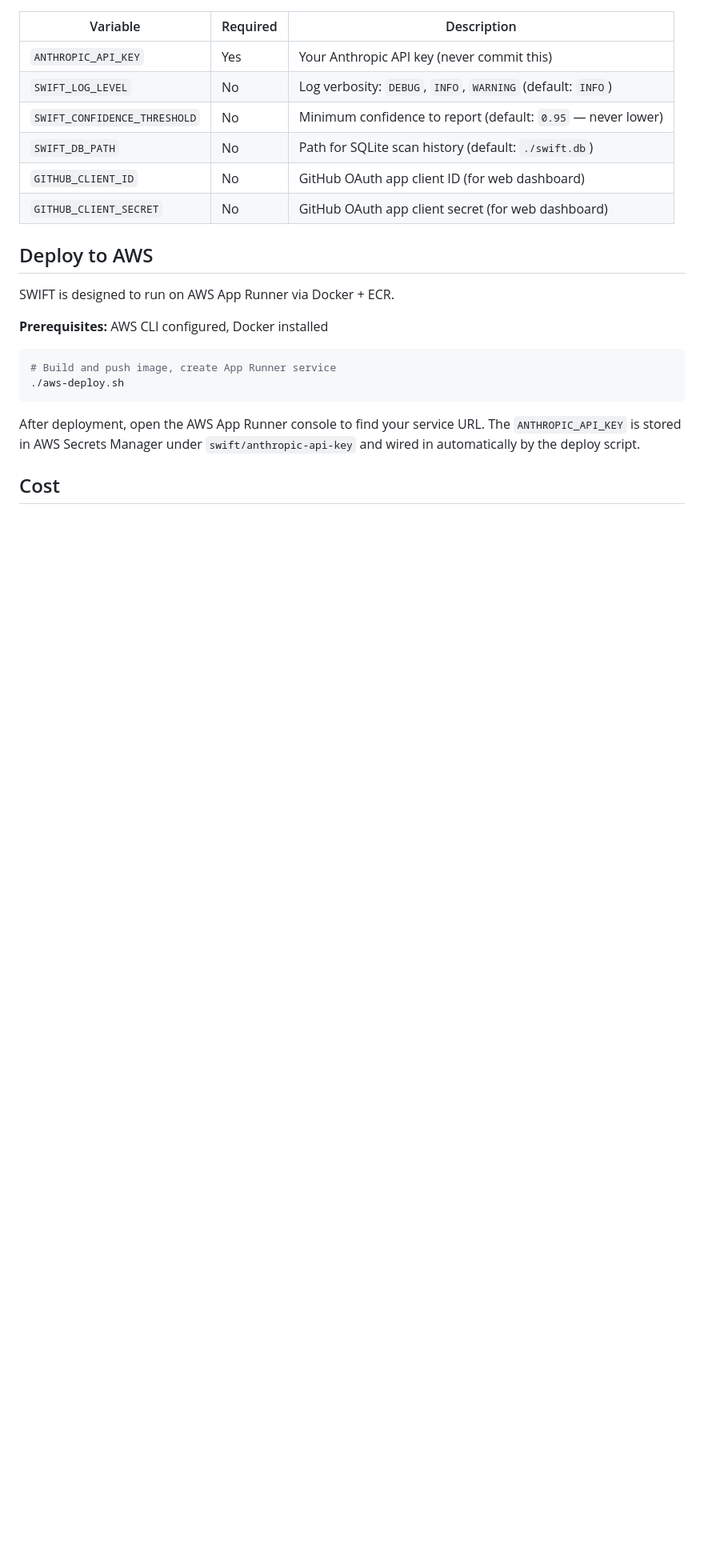
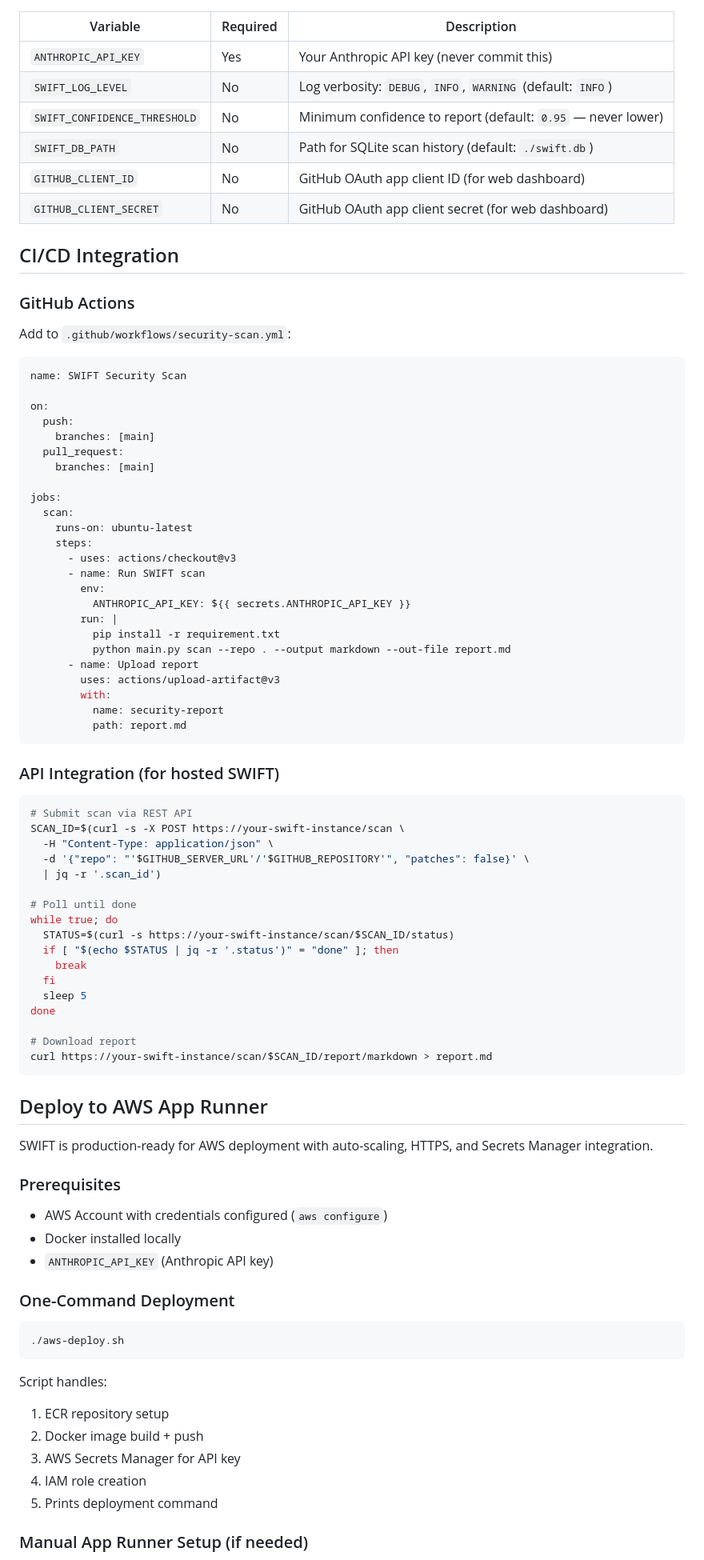
Before and after one commit to jellaharshith/SWIFT, a Markdown page: swift/README.md, the part around one of its changes. Shown at 80% size. Drawn GitHub-style; blank space fills up the shorter version.

````diff
--- a/swift/README.md
+++ b/swift/README.md
@@ -101,18 +185,82 @@ The dashboard shows:
 | `GITHUB_CLIENT_ID` | No | GitHub OAuth app client ID (for web dashboard) |
 | `GITHUB_CLIENT_SECRET` | No | GitHub OAuth app client secret (for web dashboard) |
 
-## Deploy to AWS
+## CI/CD Integration
 
-SWIFT is designed to run on AWS App Runner via Docker + ECR.
+### GitHub Actions
 
-**Prerequisites:** AWS CLI configured, Docker installed
+Add to `.github/workflows/security-scan.yml`:
+
+```yaml
+name: SWIFT Security Scan
+
+on:
+  push:
+    branches: [main]
+  pull_request:
+    branches: [main]
+
+jobs:
+  scan:
+    runs-on: ubuntu-latest
+    steps:
+      - uses: actions/checkout@v3
+      - name: Run SWIFT scan
+        env:
+          ANTHROPIC_API_KEY: ${{ secrets.ANTHROPIC_API_KEY }}
+        run: |
+          pip install -r requirement.txt
+          python main.py scan --repo . --output markdown --out-file report.md
+      - name: Upload report
+        uses: actions/upload-artifact@v3
+        with:
+          name: security-report
+          path: report.md
+```
+
+### API Integration (for hosted SWIFT)
 
 ```bash
-# Build and push image, create App Runner service
+# Submit scan via REST API
+SCAN_ID=$(curl -s -X POST https://your-swift-instance/scan \
+  -H "Content-Type: application/json" \
+  -d '{"repo": "'$GITHUB_SERVER_URL'/'$GITHUB_REPOSITORY'", "patches": false}' \
+  | jq -r '.scan_id')
+
+# Poll until done
+while true; do
+  STATUS=$(curl -s https://your-swift-instance/scan/$SCAN_ID/status)
+  if [ "$(echo $STATUS | jq -r '.status')" = "done" ]; then
+    break
+  fi
+  sleep 5
+done
+
+# Download report
+curl https://your-swift-instance/scan/$SCAN_ID/report/markdown > report.md
+```
+
+## Deploy to AWS App Runner
+
+SWIFT is production-ready for AWS deployment with auto-scaling, HTTPS, and Secrets Manager integration.
+
+### Prerequisites
+- AWS Account with credentials configured (`aws configure`)
+- Docker installed locally
+- `ANTHROPIC_API_KEY` (Anthropic API key)
+
+### One-Command Deployment
+
+```bash
 ./aws-deploy.sh
 ```
 
-After deployment, open the AWS App Runner console to find your service URL. The `ANTHROPIC_API_KEY` is stored in AWS Secrets Manager under `swift/anthropic-api-key` and wired in automatically by the deploy script.
+Script handles:
+1. ECR repository setup
+2. Docker image build + push
+3. AWS Secrets Manager for API key
+4. IAM role creation
+5. Prints deployment command
 
-## Cost
+### Manual App Runner Setup (if needed)
 
````
Also changed, not shown: other parts of swift/README.md (+144 -18 lines).
